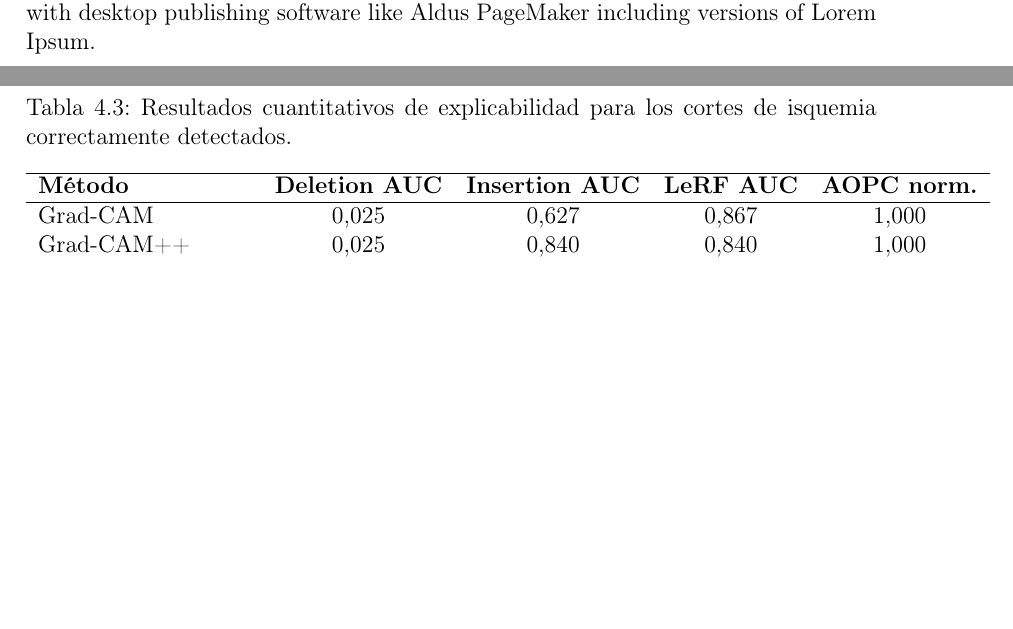
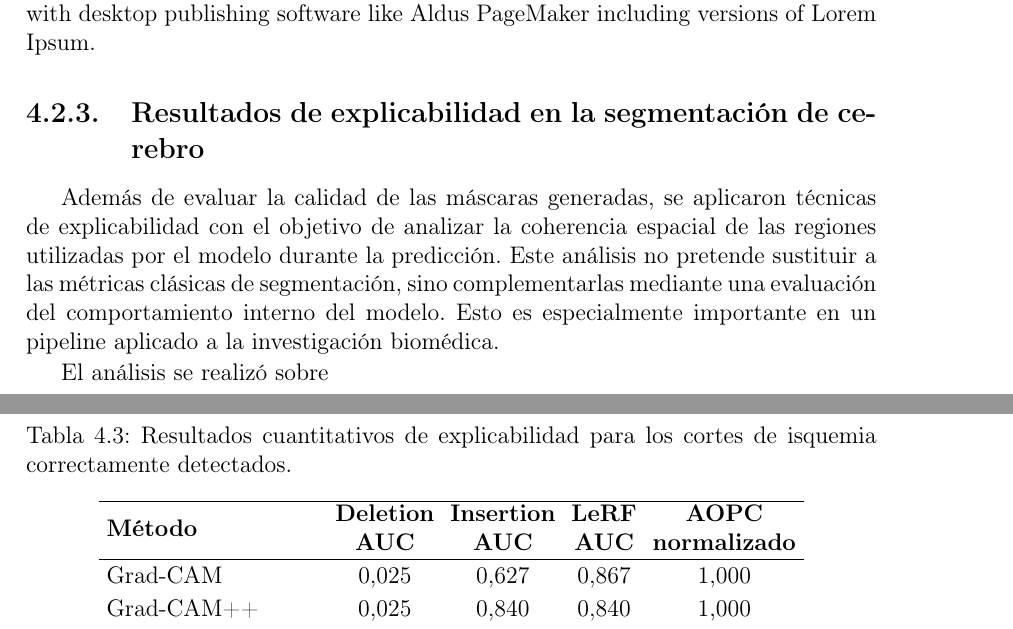
Before and after one commit to beabuenodev/Memoria-Herramienta-de-Analisis-de-Imagenes-Biomedicas, a LaTeX thesis (TFGTeXiS.tex, which reads Capitulos/Resultados.tex): two parts of pages 45 and 51 of 68 before the commit and two parts of pages 45 and 52 of 68 after it, joined at a grey line, cut so that both start at the same text, the shorter picture padded with empty space. Compiled offline with pdfLaTeX; a LaTeX package or settings file that is missing is left out.

Commit message:
arreglos varios

```diff
--- a/Capitulos/Resultados.tex
+++ b/Capitulos/Resultados.tex
@@ -51,6 +51,12 @@ En la Figura \ref{fig:dice_paciente_cerebro} se representan los valores del coef
 
 Lorem Ipsum is simply dummy text of the printing and typesetting industry. Lorem Ipsum has been the industry's standard dummy text ever since the 1500s, when an unknown printer took a galley of type and scrambled it to make a type specimen book. It has survived not only five centuries, but also the leap into electronic typesetting, remaining essentially unchanged. It was popularised in the 1960s with the release of Letraset sheets containing Lorem Ipsum passages, and more recently with desktop publishing software like Aldus PageMaker including versions of Lorem Ipsum.
 Lorem Ipsum is simply dummy text of the printing and typesetting industry. Lorem Ipsum has been the industry's standard dummy text ever since the 1500s, when an unknown printer took a galley of type and scrambled it to make a type specimen book. It has survived not only five centuries, but also the leap into electronic typesetting, remaining essentially unchanged. It was popularised in the 1960s with the release of Letraset sheets containing Lorem Ipsum passages, and more recently with desktop publishing software like Aldus PageMaker including versions of Lorem Ipsum.Lorem Ipsum is simply dummy text of the printing and typesetting industry. Lorem Ipsum has been the industry's standard dummy text ever since the 1500s, when an unknown printer took a galley of type and scrambled it to make a type specimen book. It has survived not only five centuries, but also the leap into electronic typesetting, remaining essentially unchanged. It was popularised in the 1960s with the release of Letraset sheets containing Lorem Ipsum passages, and more recently with desktop publishing software like Aldus PageMaker including versions of Lorem Ipsum.
+
+\subsection{Resultados de explicabilidad en la segmentación de cerebro}
+Además de evaluar la calidad de las máscaras generadas, se aplicaron técnicas de explicabilidad con el objetivo de analizar la coherencia espacial de las regiones utilizadas por el modelo durante la predicción. Este análisis no pretende sustituir a las métricas clásicas de segmentación, sino complementarlas mediante una evaluación del comportamiento interno del modelo. Esto es especialmente importante en un pipeline aplicado a la investigación biomédica.
+
+El análisis se realizó sobre
+
 \subsection{Discusión}
 \section{Resultados en segmentación de isquemia}
 A continuación, se presentan los resultados obtenidos en la tarea de segmentación de las regiones de lesión por isquemia cerebral, la cual, por razones que se describirán en la siguiente sección, supone un problema más complejo que la segmentación del órgano sano. Para ello, al igual que en el modelo de cerebro, se han evaluado varias configuraciones de arquitecturas \textit{U-Net}, utilizando las métricas descritas anteriormente.
@@ -174,9 +180,15 @@ En conjunto, los resultados de explicabilidad sugieren que el modelo de isquemia
 \centering
 \caption{Resultados cuantitativos de explicabilidad para los cortes de isquemia correctamente detectados.}
 \label{tab:xai_isquemia_resultados}
+\setlength{\tabcolsep}{4pt}
+\renewcommand{\arraystretch}{1.15}
 \begin{tabular}{lcccc}
 \hline
-\textbf{Método} & \textbf{Deletion AUC} & \textbf{Insertion AUC} & \textbf{LeRF AUC} & \textbf{AOPC norm.} \\
+\textbf{Método} &
+\makecell{\textbf{Deletion}\\\textbf{AUC}} &
+\makecell{\textbf{Insertion}\\\textbf{AUC}} &
+\makecell{\textbf{LeRF}\\\textbf{AUC}} &
+\makecell{\textbf{AOPC}\\\textbf{normalizado}} \\
 \hline
 Grad-CAM & 0,025 & 0,627 & 0,867 & 1,000 \\
 Grad-CAM++ & 0,025 & 0,840 & 0,840 & 1,000 \\
--- a/TFGTeXiS.tex
+++ b/TFGTeXiS.tex
@@ -78,6 +78,7 @@ constantes,guionado,Cascaras/bibliografia,config%
 \usepackage{TeXiS/TeXiS}
 \usepackage{amsmath}
 \usepackage{tikz}
+\usepackage{makecell}
 \usetikzlibrary{positioning}
 % Incluimos el fichero con comandos de constantes
 \include{constantes}
```
Also changed, not shown: Capitulos/Metodologia.tex (+5 -5 lines), Cascaras/agradecimientos.tex (+1 -1 lines), TFGTeXiS.pdf, Capitulos/Resultados.tex (2 more changed lines), 1 other file.
